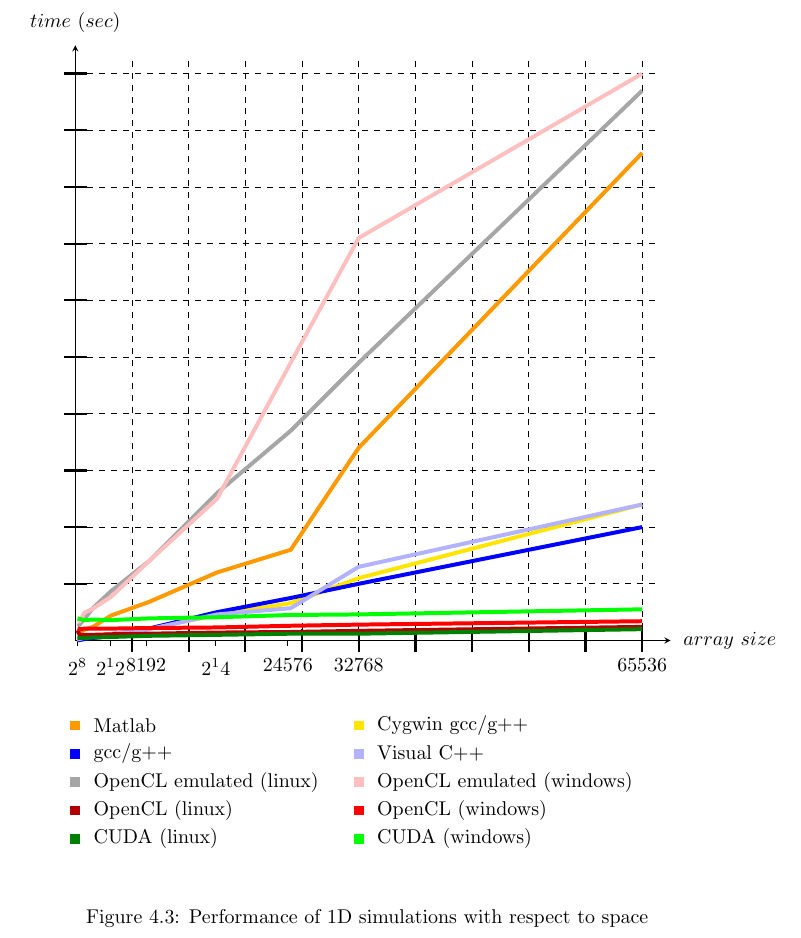
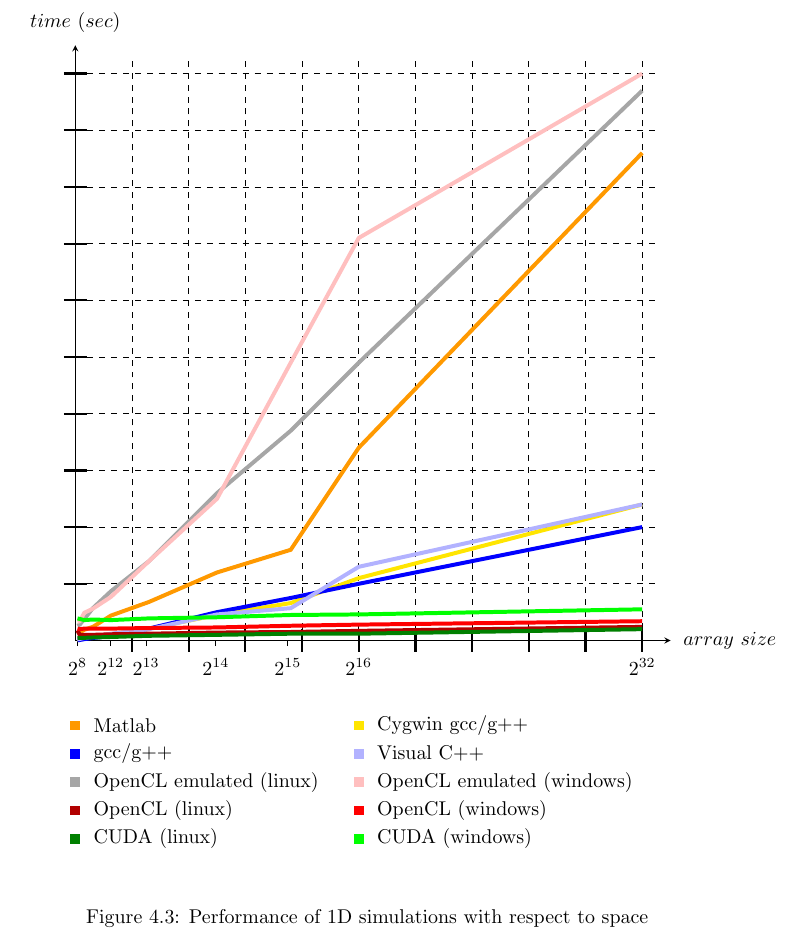
Before and after one commit to inf-eth/ms-thesis-xetb, a LaTeX thesis (Thesis/FDTD _Modelling _of_Metamaterials/FDTD_Modelling_of_Metamaterials.tex, which reads Thesis/FDTD _Modelling _of_Metamaterials/Chapter04.tex): part of page 45 of 95, cut so that both start at the same text. Compiled offline with pdfLaTeX.

Commit message:
[FDTD Modelling of Metamaterials] - Graph labels.

```diff
--- a/Thesis/FDTD _Modelling _of_Metamaterials/Chapter04.tex
+++ b/Thesis/FDTD _Modelling _of_Metamaterials/Chapter04.tex
@@ -346,7 +346,7 @@ Matlab, C++, CUDA and OpenCL implementations are tested with respect to space, t
 	\TicksOn
 	%\XAxisTextEven{}{2^2}{4}{6}{8}{10}
 	%\YAxisTextEven{}{2}{4}{6}{8}{10}
-	\XAxisText{0.0391cm/2^8}{}{}{0.625cm/2^12}{1.25cm/8192}{2.48cm/2^14}{3.75cm/24576}{ 5cm/32768}{10cm/65536}
+	\XAxisText{0.0391cm/2^8}{}{}{0.625cm/2^{12}}{1.25cm/2^{13}}{2.48cm/2^{14}}{3.75cm/2^{15}}{ 5cm/2^{16}}{10cm/2^{32}}
 	% 1D spatial with 1024 time steps
 	\draw[line width=2pt,color=red!40!yellow] (0.039cm,0.16cm) -- (0.078cm,0.14cm) -- (0.16cm,0.19cm) -- (0.31cm,0.24cm) -- (0.63cm,0.44cm) -- (1.3cm,0.68cm) -- (2.5cm,1.2cm) -- (3.8cm,1.6cm) -- ( 5cm,3.4cm) -- (10cm,8.6cm);
 	\draw[line width=2pt,color=red!10!yellow] (0.039cm,0.017cm) -- (0.078cm,0.017cm) -- (0.16cm,0.039cm) -- (0.31cm,0.061cm) -- (0.63cm,0.11cm) -- (1.3cm,0.21cm) -- (2.5cm,0.45cm) -- (3.8cm,0.66cm) -- ( 5cm,1.1cm) -- (10cm,2.4cm);
```
